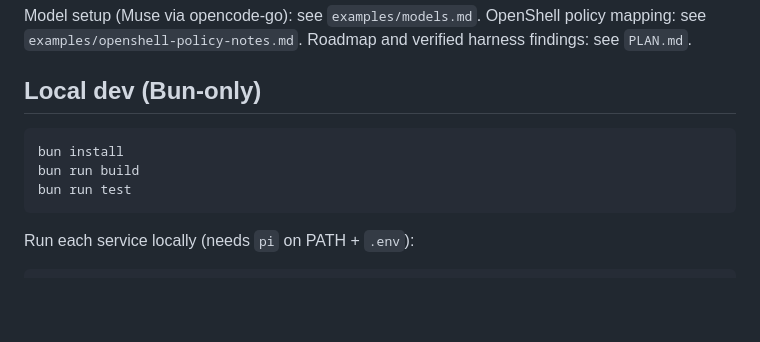
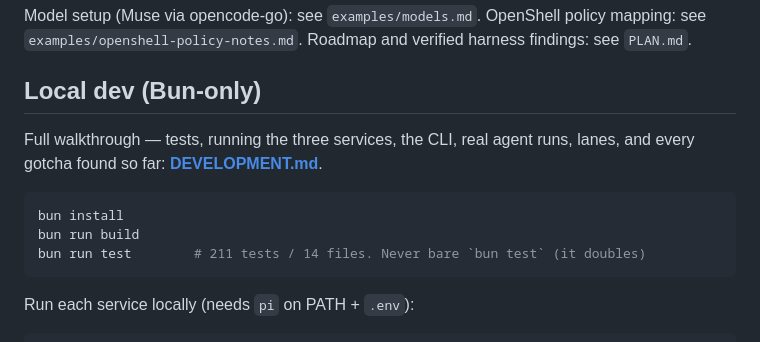
Before and after one commit to swarnimarun/laun, a Markdown page: README.md, the part around the change. Drawn GitHub-style; blank space fills up the shorter version.

````diff
--- a/README.md
+++ b/README.md
@@ -76,10 +76,13 @@ Roadmap and verified harness findings: see `PLAN.md`.
 
 ## Local dev (Bun-only)
 
+Full walkthrough — tests, running the three services, the CLI, real agent runs,
+lanes, and every gotcha found so far: **[DEVELOPMENT.md](DEVELOPMENT.md)**.
+
 ```bash
 bun install
 bun run build
-bun run test
+bun run test        # 211 tests / 14 files. Never bare `bun test` (it doubles)
 ```
 
 Run each service locally (needs `pi` on PATH + `.env`):
````
Also changed, not shown: DEVELOPMENT.md (added, +235 -0 lines).
